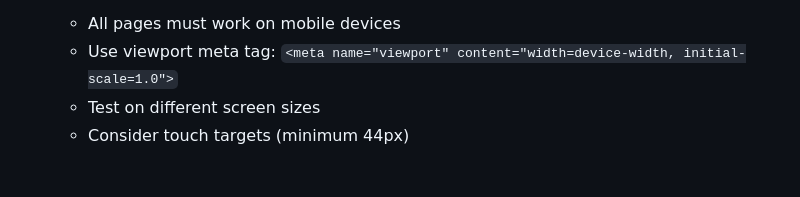
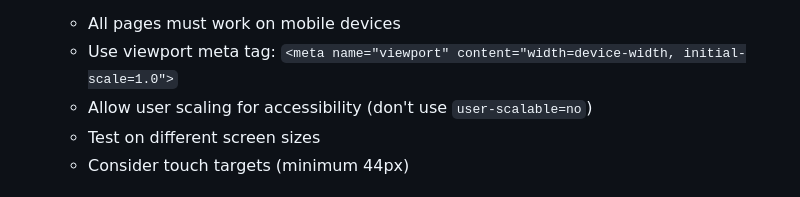
Before and after one commit to iesv-swe/iesv-house-points, a Markdown page: .github/copilot-instructions.md, the part around the change. Drawn GitHub-style.

Commit message:
Improve Copilot instructions with accessibility guidance
Co-authored-by: Drak0ri <41841270+Drak0ri@users.noreply.github.com>

```diff
--- a/.github/copilot-instructions.md
+++ b/.github/copilot-instructions.md
@@ -219,6 +219,7 @@ async function getData() {
 4. **Responsive Design:**
    - All pages must work on mobile devices
    - Use viewport meta tag: `<meta name="viewport" content="width=device-width, initial-scale=1.0">`
+   - Allow user scaling for accessibility (don't use `user-scalable=no`)
    - Test on different screen sizes
    - Consider touch targets (minimum 44px)
 
```
